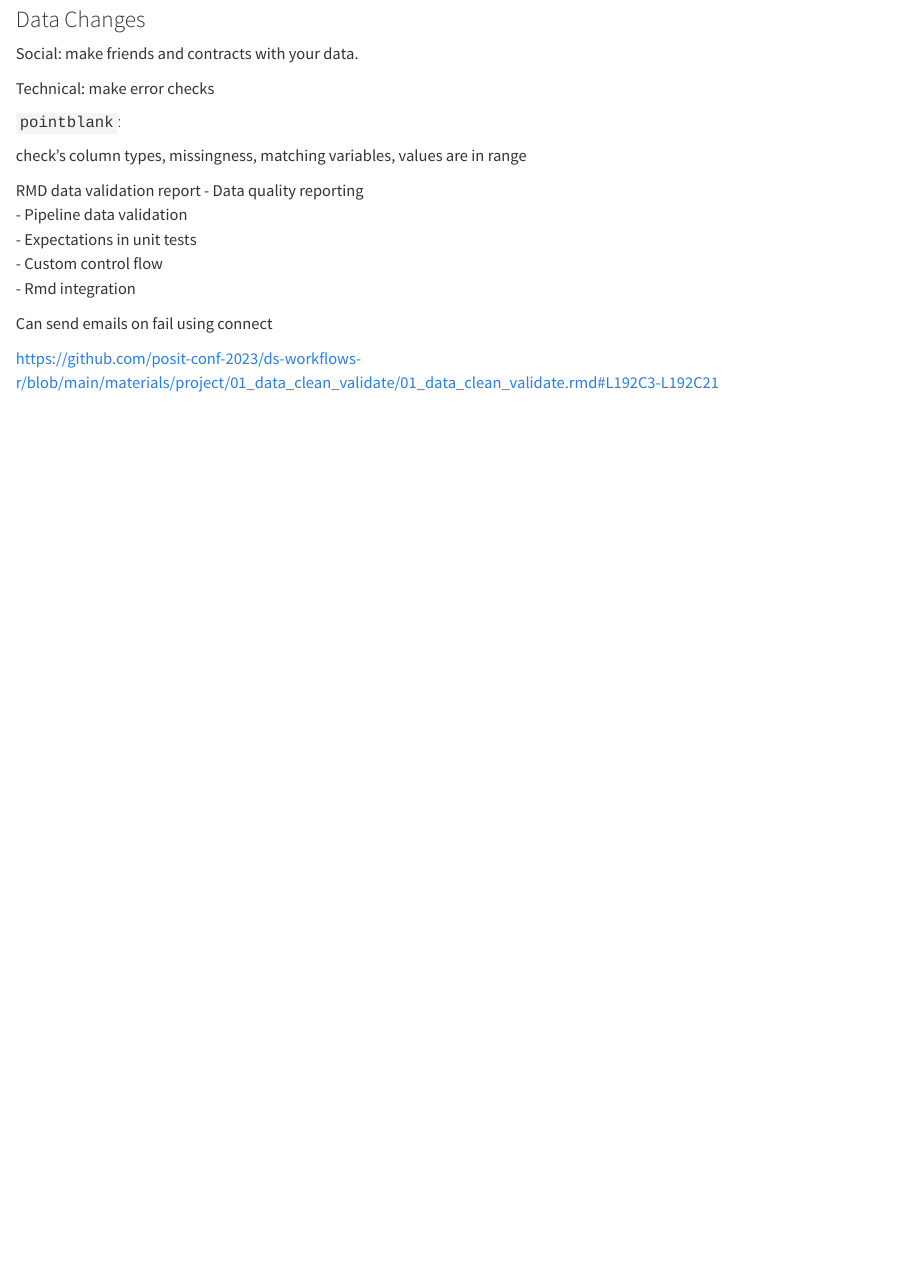
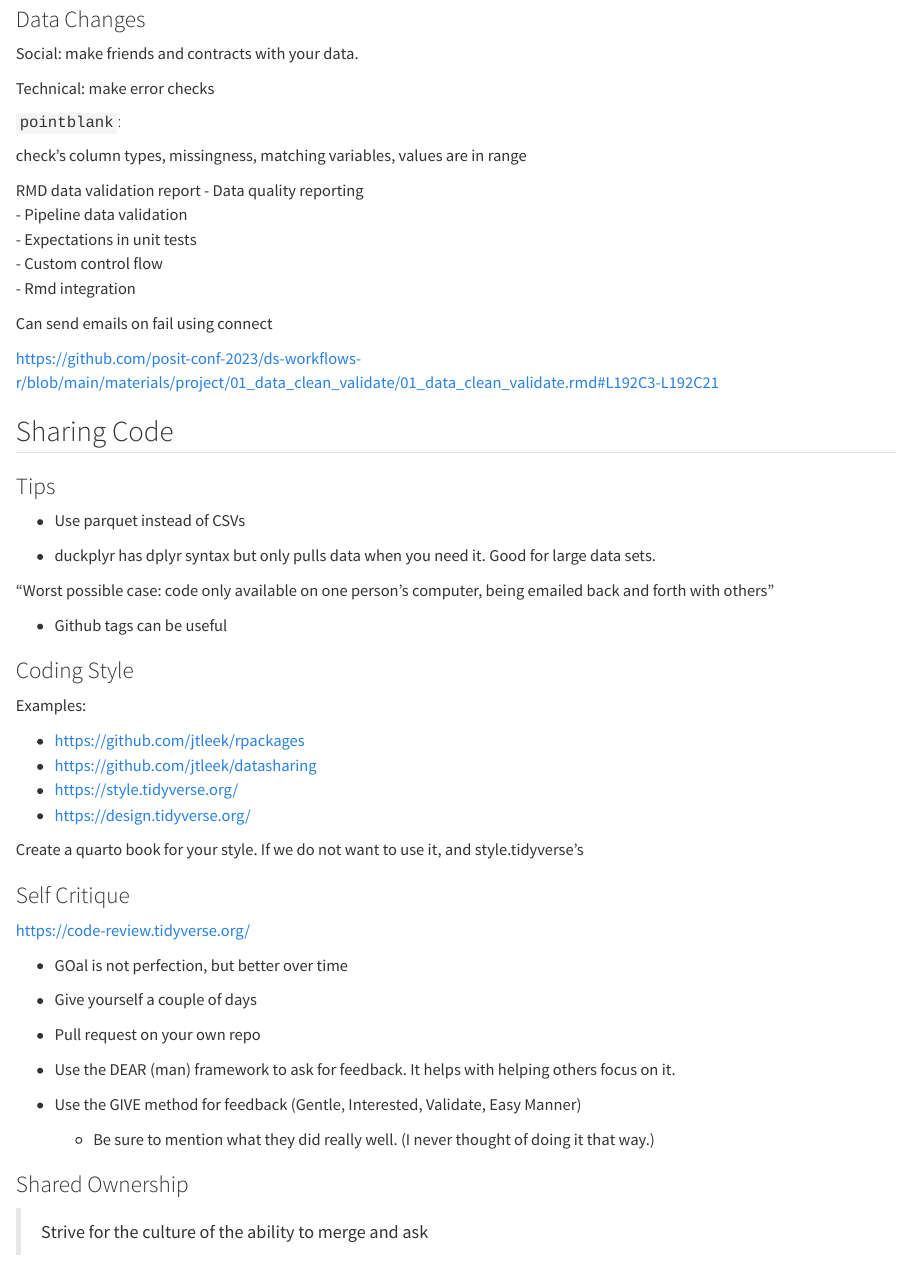
Before and after one commit to Daniel-Carpenter/Posit-Conference-Notes, a Quarto document (Sessions/01-R-in-Production.qmd): the page in a window 1100 px wide, from 2410 px down. Rendered offline with R 4.5, knitr and Pandoc in place of Quarto, with nearby package versions; drawn as R Markdown's standard HTML page in place of the format the file asks for.

Commit message:
finish r in production lecture

```diff
--- a/Sessions/01-R-in-Production.qmd
+++ b/Sessions/01-R-in-Production.qmd
@@ -144,3 +144,49 @@ RMD data validation report
 Can send emails on fail using connect
 
 <https://github.com/posit-conf-2023/ds-workflows-r/blob/main/materials/project/01_data_clean_validate/01_data_clean_validate.rmd#L192C3-L192C21>
+
+
+## Sharing Code
+
+### Tips
+
+- Use parquet instead of CSVs
+
+- duckplyr has dplyr syntax but only pulls data when you need it. Good for large data sets.
+
+"Worst possible case: code only available on one person's computer, being emailed back and forth with others"
+
+- Github tags can be useful
+
+
+### Coding Style
+
+Examples:
+
+- <https://github.com/jtleek/rpackages>
+- <https://github.com/jtleek/datasharing>
+- <https://style.tidyverse.org/>
+- <https://design.tidyverse.org/>
+
+
+Create a quarto book for your style. If we do not want to use it, and style.tidyverse's
+
+
+### Self Critique
+
+<https://code-review.tidyverse.org/>
+
+- GOal is not perfection, but better over time
+
+- Give yourself a couple of days
+
+- Pull request on your own repo
+
+- Use the DEAR (man) framework to ask for feedback. It helps with helping others focus on it.
+
+- Use the GIVE method for feedback (Gentle, Interested, Validate, Easy Manner)
+  - Be sure to mention what they did really well. (I never thought of doing it that way.)
+
+### Shared Ownership
+
+> Strive for the culture of the ability to merge and ask
```
